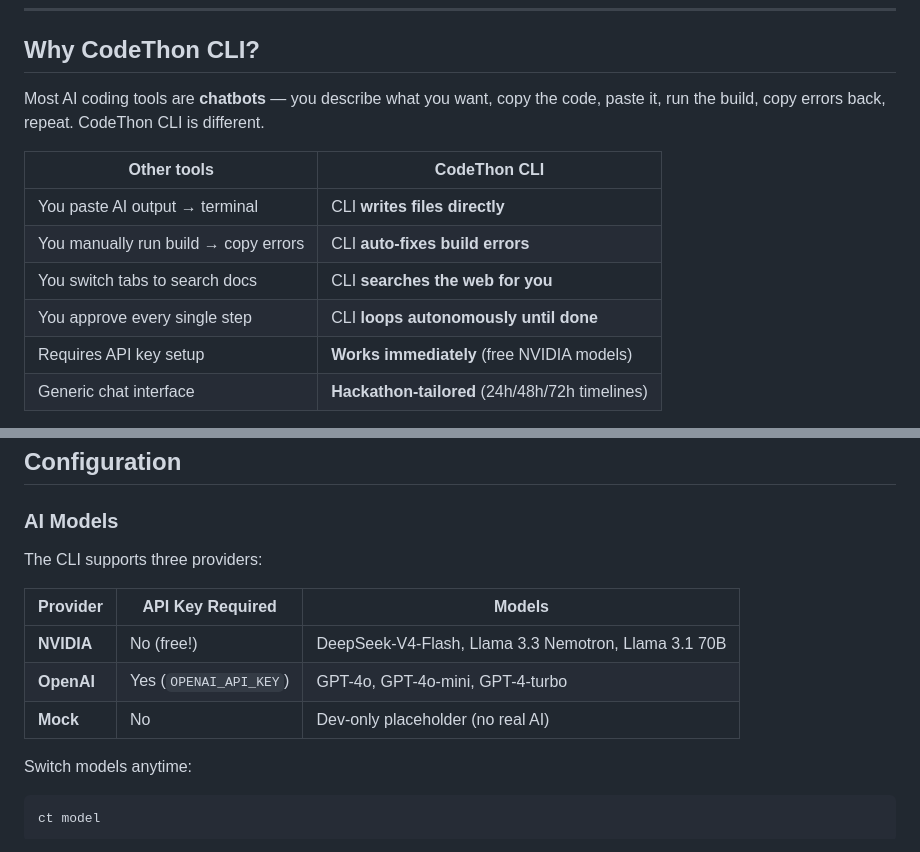
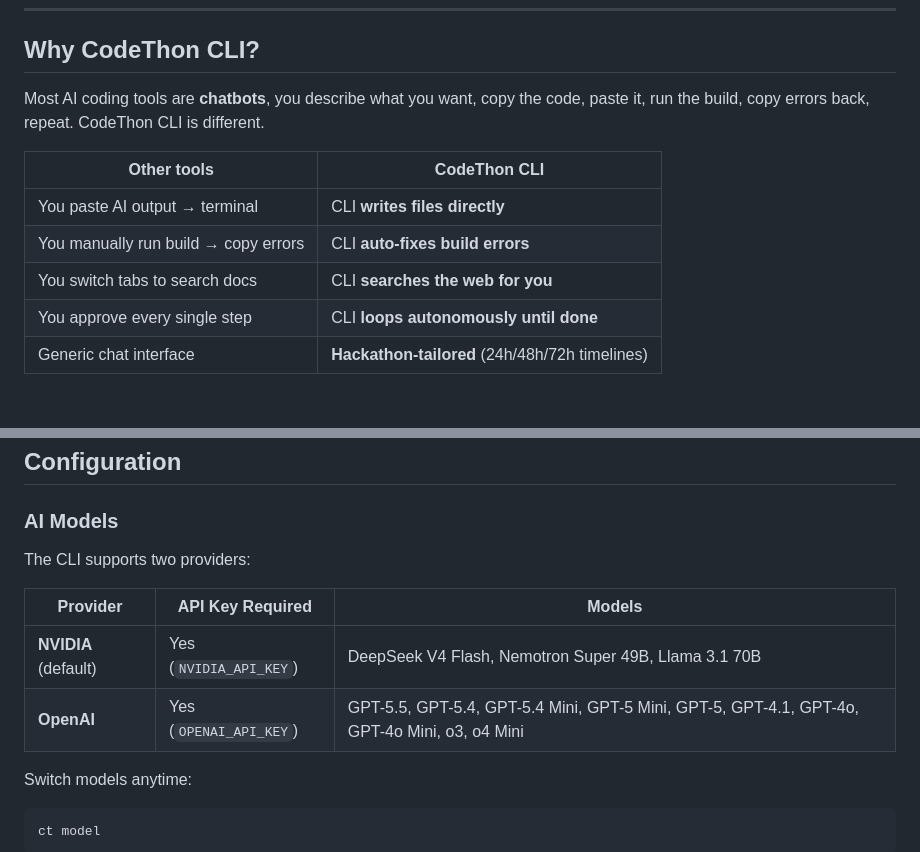
Before and after one commit to zubershk/CodeThon-CLI, a Markdown page: README.md, 2 parts joined by grey strips. Rendered like a GitHub page; blank space fills up the shorter version.

```diff
--- a/README.md
+++ b/README.md
@@ -10,7 +10,7 @@ npx codethon-cli init
 
 ## Why CodeThon CLI?
 
-Most AI coding tools are **chatbots** — you describe what you want, copy the code, paste it, run the build, copy errors back, repeat. CodeThon CLI is different.
+Most AI coding tools are **chatbots**, you describe what you want, copy the code, paste it, run the build, copy errors back, repeat. CodeThon CLI is different.
 
 | Other tools | CodeThon CLI |
 |---|---|
@@ -18,7 +18,6 @@ Most AI coding tools are **chatbots** — you describe what you want, copy the c
 | You manually run build → copy errors | CLI **auto-fixes build errors** |
 | You switch tabs to search docs | CLI **searches the web for you** |
 | You approve every single step | CLI **loops autonomously until done** |
-| Requires API key setup | **Works immediately** (free NVIDIA models) |
 | Generic chat interface | **Hackathon-tailored** (24h/48h/72h timelines) |
 
 **CodeThon CLI is an autonomous engineering agent that lives in your terminal.** It reads your codebase, writes files, runs commands, searches the web, and fixes its own mistakes — all in a secure, approval-gated execution loop.
@@ -252,13 +337,12 @@ The starter project includes a full working dashboard UI:
 
 ### AI Models
 
-The CLI supports three providers:
+The CLI supports two providers:
 
 | Provider | API Key Required | Models |
 |---|---|---|
-| **NVIDIA** | No (free!) | DeepSeek-V4-Flash, Llama 3.3 Nemotron, Llama 3.1 70B |
-| **OpenAI** | Yes (`OPENAI_API_KEY`) | GPT-4o, GPT-4o-mini, GPT-4-turbo |
-| **Mock** | No | Dev-only placeholder (no real AI) |
+| **NVIDIA** (default) | Yes (`NVIDIA_API_KEY`) | DeepSeek V4 Flash, Nemotron Super 49B, Llama 3.1 70B |
+| **OpenAI** | Yes (`OPENAI_API_KEY`) | GPT-5.5, GPT-5.4, GPT-5.4 Mini, GPT-5 Mini, GPT-5, GPT-4.1, GPT-4o, GPT-4o Mini, o3, o4 Mini |
 
 Switch models anytime:
 
```
Also changed, not shown: other parts of README.md (+90 -4 lines).
